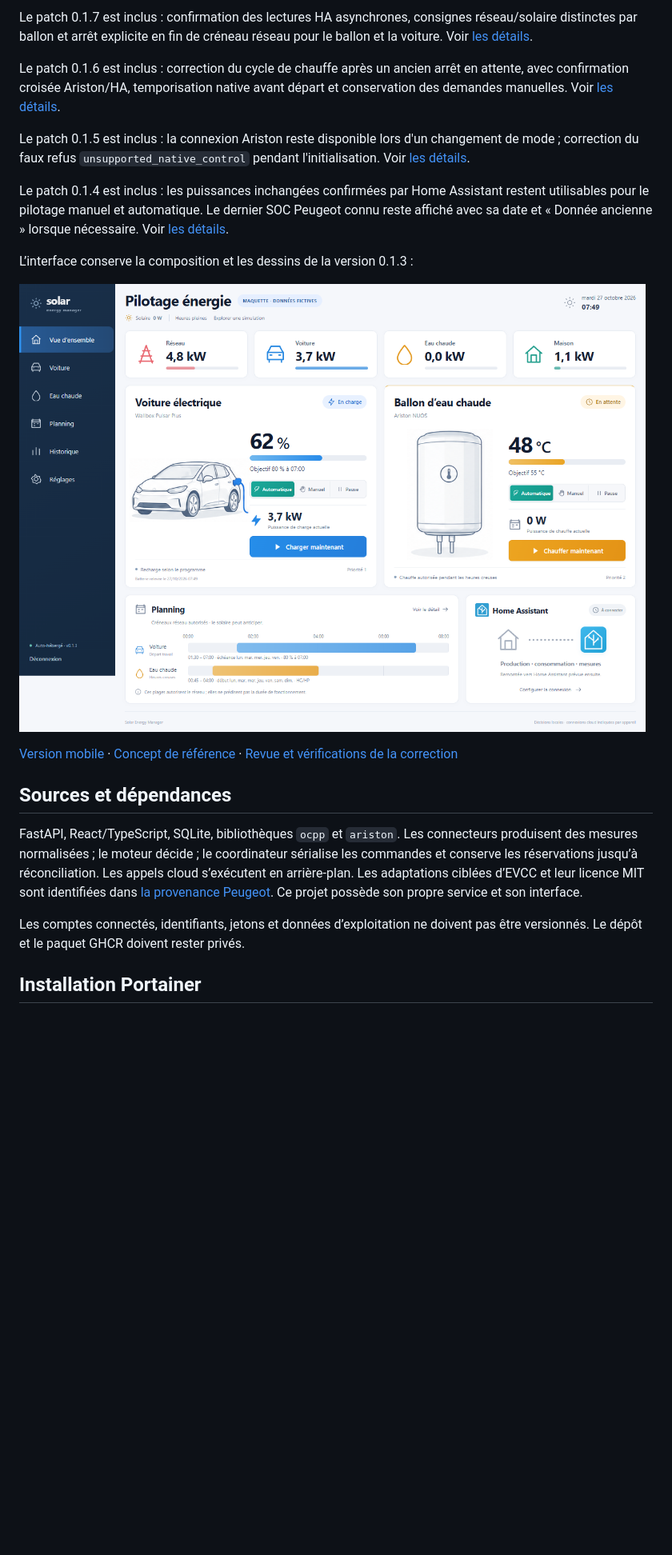
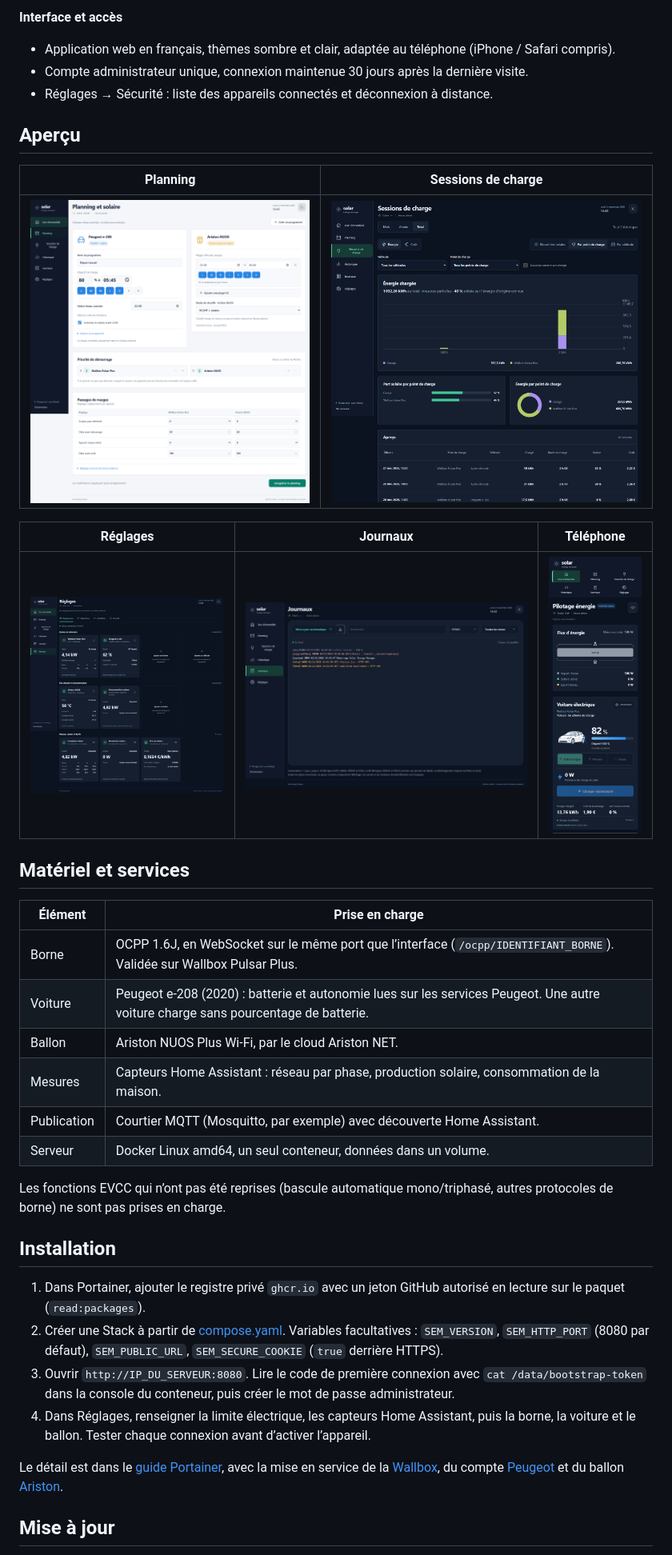
Before and after one commit to Macorou/solar-energy-manager, a Markdown page: README.md, the part around one of its changes. Shown at 80% size. GitHub-like rendering; pictures changed too: docs/assets/readme/journaux.png (added), docs/assets/readme/planning.png (added), docs/assets/readme/reglages.png (added); blank space fills up the shorter version.

```diff
--- a/README.md
+++ b/README.md
@@ -32,23 +41,40 @@ Patch 0.1.8 : carte Maison affichant la consommation totale du logement, voiture
 
-Le patch 0.1.7 est inclus : confirmation des lectures HA asynchrones, consignes réseau/solaire distinctes par ballon et arrêt explicite en fin de créneau réseau pour le ballon et la voiture. Voir [les détails](docs/deployment/patch-0.1.7.md).
+**Interface et accès**
+- Application web en français, thèmes sombre et clair, adaptée au téléphone (iPhone / Safari compris).
+- Compte administrateur unique, connexion maintenue 30 jours après la dernière visite.
+- Réglages → Sécurité : liste des appareils connectés et déconnexion à distance.
 
-Le patch 0.1.6 est inclus : correction du cycle de chauffe après un ancien arrêt en attente, avec confirmation croisée Ariston/HA, temporisation native avant départ et conservation des demandes manuelles. Voir [les détails](docs/deployment/patch-0.1.6.md).
+## Aperçu
 
-Le patch 0.1.5 est inclus : la connexion Ariston reste disponible lors d'un changement de mode ; correction du faux refus `unsupported_native_control` pendant l'initialisation. Voir [les détails](docs/deployment/patch-0.1.5.md).
+| Planning | Sessions de charge |
+|---|---|
+| ![Planning : programme de la voiture, heures creuses du ballon, priorités et passages de nuages](docs/assets/readme/planning.png) | ![Sessions de charge : énergie par année, part solaire, détail des sessions](docs/assets/readme/sessions-de-charge.png) |
 
-Le patch 0.1.4 est inclus : les puissances inchangées confirmées par Home Assistant restent utilisables pour le pilotage manuel et automatique. Le dernier SOC Peugeot connu reste affiché avec sa date et « Donnée ancienne » lorsque nécessaire. Voir [les détails](docs/deployment/patch-0.1.4.md).
+| Réglages | Journaux | Téléphone |
+|---|---|---|
+| ![Réglages : équipements, mesures et sources](docs/assets/readme/reglages.png) | ![Journaux de communication en direct](docs/assets/readme/journaux.png) | ![Vue d’ensemble sur téléphone](docs/assets/readme/telephone.png) |
 
-L’interface conserve la composition et les dessins de la version 0.1.3 :
+## Matériel et services
 
-![Tableau de bord illustré 0.1.3 — données fictives de test](docs/assets/dashboard-0.1.3.png)
+| Élément | Prise en charge |
+|---|---|
+| Borne | OCPP 1.6J, en WebSocket sur le même port que l’interface (`/ocpp/IDENTIFIANT_BORNE`). Validée sur Wallbox Pulsar Plus. |
+| Voiture | Peugeot e-208 (2020) : batterie et autonomie lues sur les services Peugeot. Une autre voiture charge sans pourcentage de batterie. |
+| Ballon | Ariston NUOS Plus Wi-Fi, par le cloud Ariston NET. |
+| Mesures | Capteurs Home Assistant : réseau par phase, production solaire, consommation de la maison. |
+| Publication | Courtier MQTT (Mosquitto, par exemple) avec découverte Home Assistant. |
+| Serveur | Docker Linux amd64, un seul conteneur, données dans un volume. |
 
-[Version mobile](docs/assets/dashboard-0.1.3-mobile.png) · [Concept de référence](docs/assets/pilotage-energie-concept-v1.png) · [Revue et vérifications de la correction](docs/development-review-ui-0.1.3.md)
+Les fonctions EVCC qui n’ont pas été reprises (bascule automatique mono/triphasé, autres protocoles de borne) ne sont pas prises en charge.
 
-## Sources et dépendances
+## Installation
 
-FastAPI, React/TypeScript, SQLite, bibliothèques `ocpp` et `ariston`. Les connecteurs produisent des mesures normalisées ; le moteur décide ; le coordinateur sérialise les commandes et conserve les réservations jusqu’à réconciliation. Les appels cloud s’exécutent en arrière-plan. Les adaptations ciblées d’EVCC et leur licence MIT sont identifiées dans [la provenance Peugeot](docs/third-party/peugeot-provenance.md). Ce projet possède son propre service et son interface.
+1. Dans Portainer, ajouter le registre privé `ghcr.io` avec un jeton GitHub autorisé en lecture sur le paquet (`read:packages`).
+2. Créer une Stack à partir de [compose.yaml](compose.yaml). Variables facultatives : `SEM_VERSION`, `SEM_HTTP_PORT` (8080 par défaut), `SEM_PUBLIC_URL`, `SEM_SECURE_COOKIE` (`true` derrière HTTPS).
+3. Ouvrir `http://IP_DU_SERVEUR:8080`. Lire le code de première connexion avec `cat /data/bootstrap-token` dans la console du conteneur, puis créer le mot de passe administrateur.
+4. Dans Réglages, renseigner la limite électrique, les capteurs Home Assistant, puis la borne, la voiture et le ballon. Tester chaque connexion avant d’activer l’appareil.
 
-Les comptes connectés, identifiants, jetons et données d’exploitation ne doivent pas être versionnés. Le dépôt et le paquet GHCR doivent rester privés.
+Le détail est dans le [guide Portainer](docs/deployment/portainer.md), avec la mise en service de la [Wallbox](docs/deployment/wallbox-commissioning.md), du compte [Peugeot](docs/deployment/peugeot-connection.md) et du ballon [Ariston](docs/deployment/ariston-commissioning.md).
 
-## Installation Portainer
+## Mise à jour
 
```
Also changed, not shown: other parts of README.md (+61 -31 lines), docs/assets/readme/vue-ensemble.png (added).
